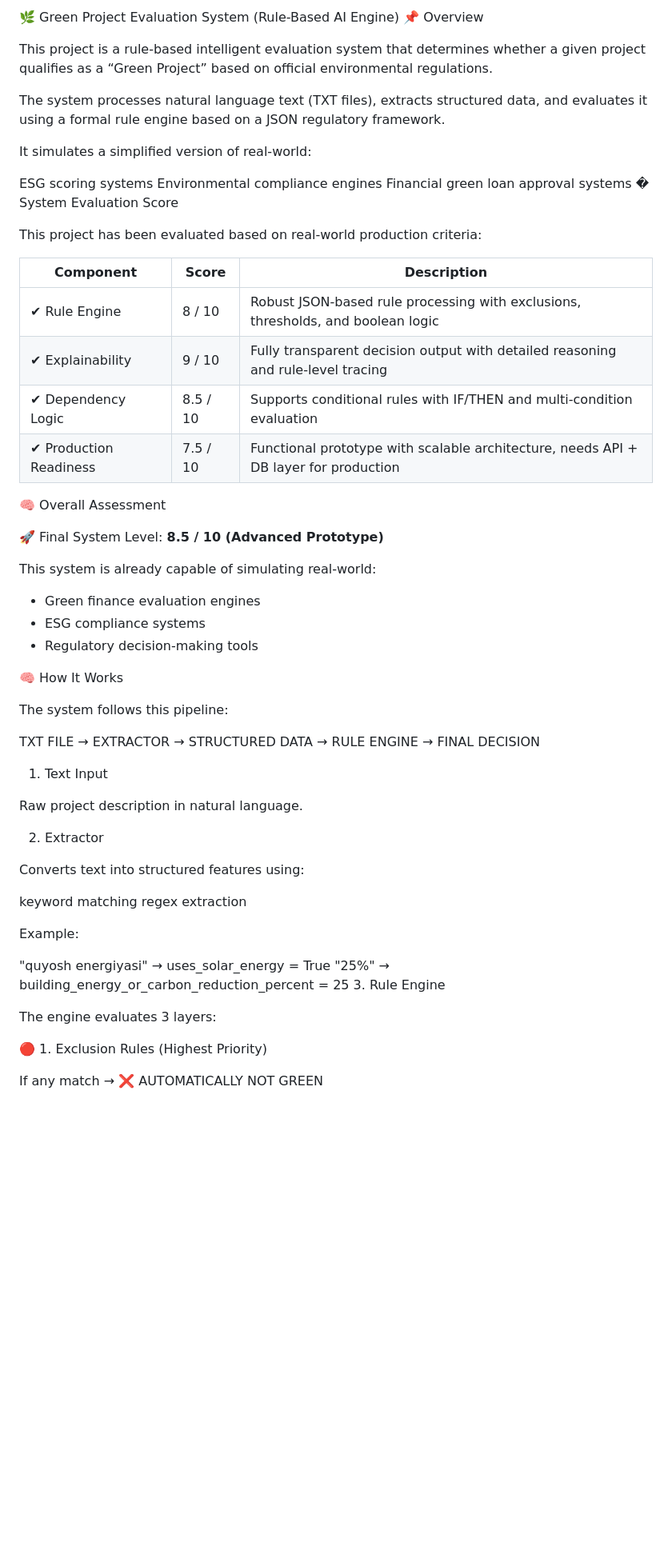
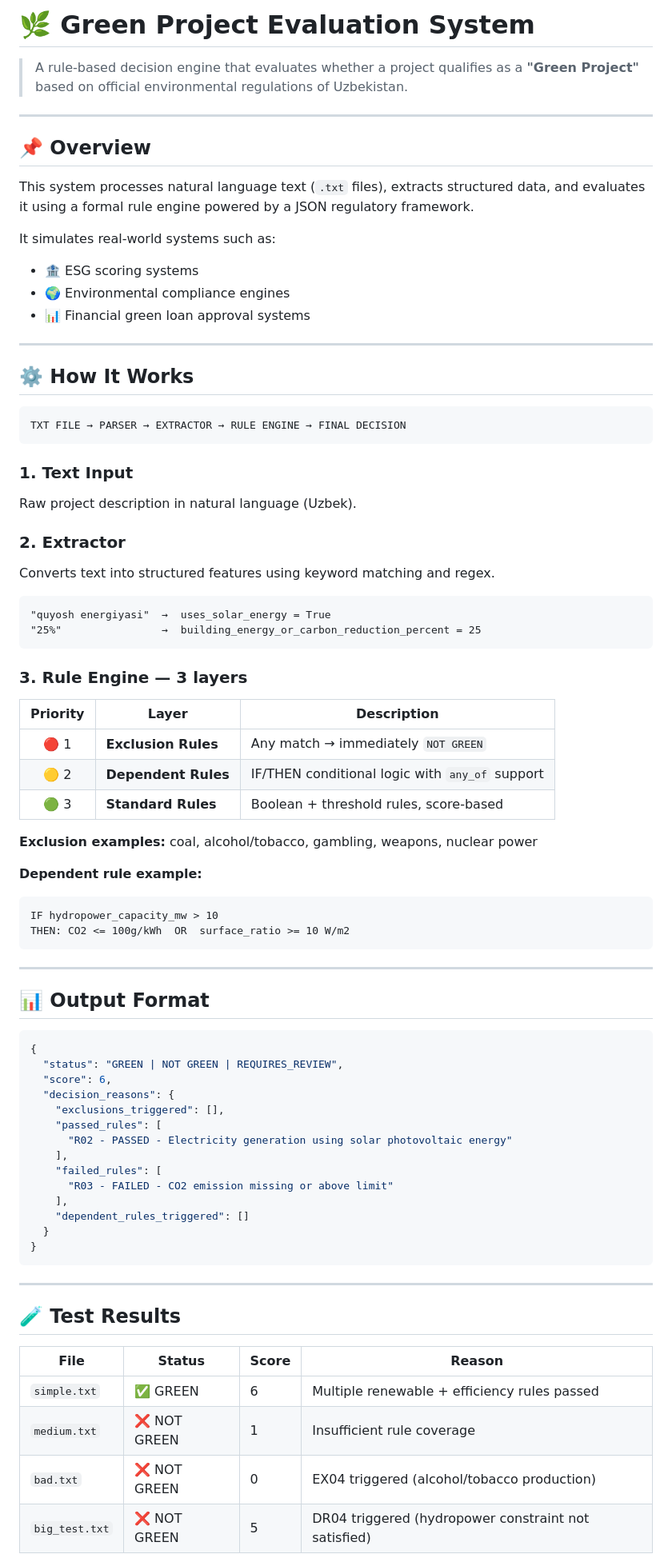
Before and after one commit to faxriddinprof/text-ansver-model, a Markdown page: README.md, the part around one of its changes. Shown at 80% size. Drawn GitHub-style; blank space fills up the shorter version.

Commit message:
Enhance README with detailed project overview, functionality, output format, and key features

````diff
--- a/README.md
+++ b/README.md
@@ -1,61 +1,83 @@
-🌿 Green Project Evaluation System (Rule-Based AI Engine)
-📌 Overview
+# 🌿 Green Project Evaluation System
 
-This project is a rule-based intelligent evaluation system that determines whether a given project qualifies as a “Green Project” based on official environmental regulations.
+> A rule-based decision engine that evaluates whether a project qualifies as a **"Green Project"** based on official environmental regulations of Uzbekistan.
 
-The system processes natural language text (TXT files), extracts structured data, and evaluates it using a formal rule engine based on a JSON regulatory framework.
+---
 
-It simulates a simplified version of real-world:
+## 📌 Overview
 
-ESG scoring systems
-Environmental compliance engines
-Financial green loan approval systems
-� System Evaluation Score
+This system processes natural language text (`.txt` files), extracts structured data, and evaluates it using a formal rule engine powered by a JSON regulatory framework.
 
-This project has been evaluated based on real-world production criteria:
+It simulates real-world systems such as:
 
-| Component | Score | Description |
-|---|---|---|
-| ✔ Rule Engine | 8 / 10 | Robust JSON-based rule processing with exclusions, thresholds, and boolean logic |
-| ✔ Explainability | 9 / 10 | Fully transparent decision output with detailed reasoning and rule-level tracing |
-| ✔ Dependency Logic | 8.5 / 10 | Supports conditional rules with IF/THEN and multi-condition evaluation |
-| ✔ Production Readiness | 7.5 / 10 | Functional prototype with scalable architecture, needs API + DB layer for production |
+- 🏦 ESG scoring systems
+- 🌍 Environmental compliance engines
+- 📊 Financial green loan approval systems
 
-🧠 Overall Assessment
+---
 
-🚀 Final System Level: **8.5 / 10 (Advanced Prototype)**
+## ⚙️ How It Works
 
-This system is already capable of simulating real-world:
+```
+TXT FILE → PARSER → EXTRACTOR → RULE ENGINE → FINAL DECISION
+```
 
-- Green finance evaluation engines
-- ESG compliance systems
-- Regulatory decision-making tools
+### 1. Text Input
+Raw project description in natural language (Uzbek).
 
-🧠 How It Works
+### 2. Extractor
+Converts text into structured features using keyword matching and regex.
 
-The system follows this pipeline:
+```
+"quyosh energiyasi"  →  uses_solar_energy = True
+"25%"                →  building_energy_or_carbon_reduction_percent = 25
+```
 
-TXT FILE → EXTRACTOR → STRUCTURED DATA → RULE ENGINE → FINAL DECISION
-1. Text Input
+### 3. Rule Engine — 3 layers
 
-Raw project description in natural language.
+| Priority | Layer | Description |
+|:---:|---|---|
+| 🔴 1 | **Exclusion Rules** | Any match → immediately `NOT GREEN` |
+| 🟡 2 | **Dependent Rules** | IF/THEN conditional logic with `any_of` support |
+| 🟢 3 | **Standard Rules** | Boolean + threshold rules, score-based |
 
-2. Extractor
+**Exclusion examples:** coal, alcohol/tobacco, gambling, weapons, nuclear power
 
-Converts text into structured features using:
+**Dependent rule example:**
+```
+IF hydropower_capacity_mw > 10
+THEN: CO2 <= 100g/kWh  OR  surface_ratio >= 10 W/m2
+```
 
-keyword matching
-regex extraction
+---
 
-Example:
+## 📊 Output Format
 
-"quyosh energiyasi" → uses_solar_energy = True
-"25%" → building_energy_or_carbon_reduction_percent = 25
-3. Rule Engine
+```json
+{
+  "status": "GREEN | NOT GREEN | REQUIRES_REVIEW",
+  "score": 6,
+  "decision_reasons": {
+    "exclusions_triggered": [],
+    "passed_rules": [
+      "R02 - PASSED - Electricity generation using solar photovoltaic energy"
+    ],
+    "failed_rules": [
+      "R03 - FAILED - CO2 emission missing or above limit"
+    ],
+    "dependent_rules_triggered": []
+  }
+}
+```
 
-The engine evaluates 3 layers:
+---
 
-🔴 1. Exclusion Rules (Highest Priority)
+## 🧪 Test Results
 
-If any match → ❌ AUTOMATICALLY NOT GREEN
+| File | Status | Score | Reason |
+|---|---|---|---|
+| `simple.txt` | ✅ GREEN | 6 | Multiple renewable + efficiency rules passed |
+| `medium.txt` | ❌ NOT GREEN | 1 | Insufficient rule coverage |
+| `bad.txt` | ❌ NOT GREEN | 0 | EX04 triggered (alcohol/tobacco production) |
+| `big_test.txt` | ❌ NOT GREEN | 5 | DR04 triggered (hydropower constraint not satisfied) |
 
````
Also changed, not shown: other parts of README.md (+61 -81 lines).
